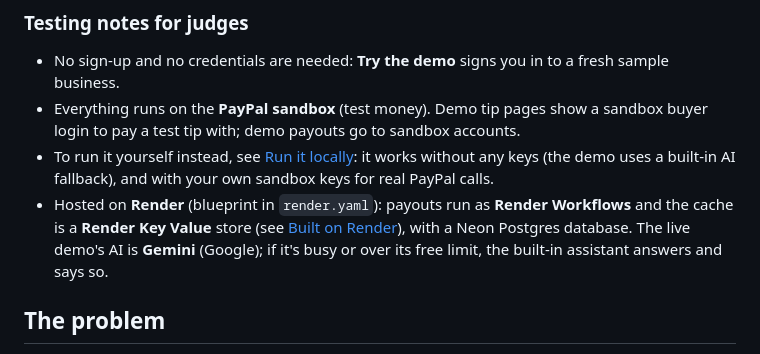
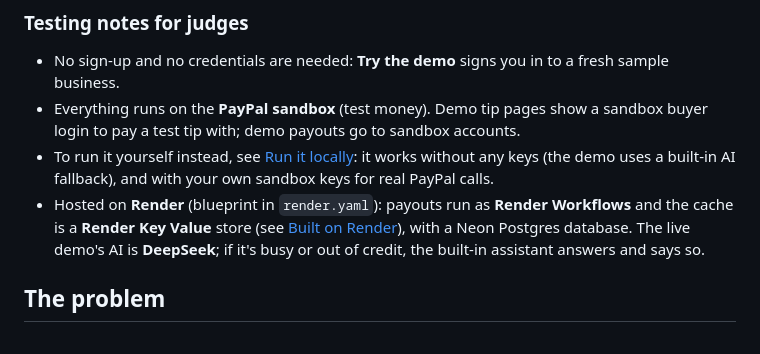
Before and after one commit to braileanuolimpiu-max/TipPool, a Markdown page: README.md, the part around the change. GitHub-like rendering.

Commit message:
README: the live demo's AI is DeepSeek

```diff
--- a/README.md
+++ b/README.md
@@ -46,7 +46,7 @@ card in the corner ticks off each step as you go:
   (the demo uses a built-in AI fallback), and with your own sandbox keys for real PayPal calls.
 - Hosted on **Render** (blueprint in `render.yaml`): payouts run as **Render Workflows** and the cache is a
   **Render Key Value** store (see [Built on Render](#built-on-render)), with a Neon Postgres database. The live demo's AI is
-  **Gemini** (Google); if it's busy or over its free limit, the built-in assistant answers and says so.
+  **DeepSeek**; if it's busy or out of credit, the built-in assistant answers and says so.
 
 ## The problem
 
```
